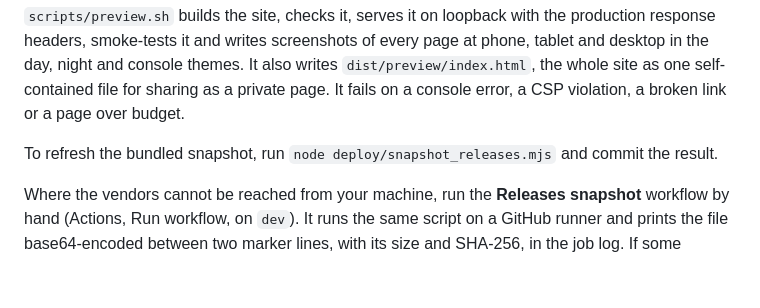
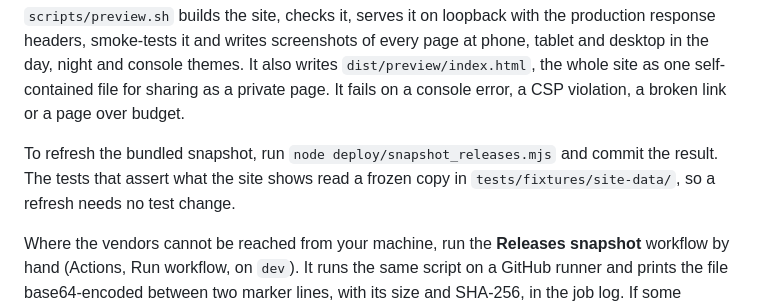
Before and after one commit to greenblacked/Orbit, a Markdown page: README.md, the part around the change. GitHub-like rendering; blank space fills up the shorter version.

Commit message:
Document the frozen test data

```diff
--- a/README.md
+++ b/README.md
@@ -115,7 +115,7 @@ bash scripts/preview.sh --channel chrome         # or --executable PATH, or PLAY
 
 `scripts/preview.sh` builds the site, checks it, serves it on loopback with the production response headers, smoke-tests it and writes screenshots of every page at phone, tablet and desktop in the day, night and console themes. It also writes `dist/preview/index.html`, the whole site as one self-contained file for sharing as a private page. It fails on a console error, a CSP violation, a broken link or a page over budget.
 
-To refresh the bundled snapshot, run `node deploy/snapshot_releases.mjs` and commit the result.
+To refresh the bundled snapshot, run `node deploy/snapshot_releases.mjs` and commit the result. The tests that assert what the site shows read a frozen copy in `tests/fixtures/site-data/`, so a refresh needs no test change.
 
 Where the vendors cannot be reached from your machine, run the **Releases snapshot** workflow by hand (Actions, Run workflow, on `dev`). It runs the same script on a GitHub runner and prints the file base64-encoded between two marker lines, with its size and SHA-256, in the job log. If some sources failed, the refresh is partial: the run still prints the file (those sources keep their old rows), logs a `::warning::` and ends red, so check which sources failed in the log before using it. When nothing was refreshed (no source answered) or the file is missing or unreadable, nothing is printed. Download the raw log (`job.log`) and run `sed -n '/^[^ ]* -----BEGIN RELEASES JSON BASE64-----$/,/^[^ ]* -----END RELEASES JSON BASE64-----$/p' job.log | sed '1d;$d' | cut -d' ' -f2- | base64 -d > src/data/releases.json && sha256sum src/data/releases.json`, compare the digest with the logged `sha256:` and open a pull request. It commits nothing and holds no secret. Run the Security snapshot after that pull request is merged.
 
```
Also changed, not shown: docs/architecture.md (+1 -1 lines).
